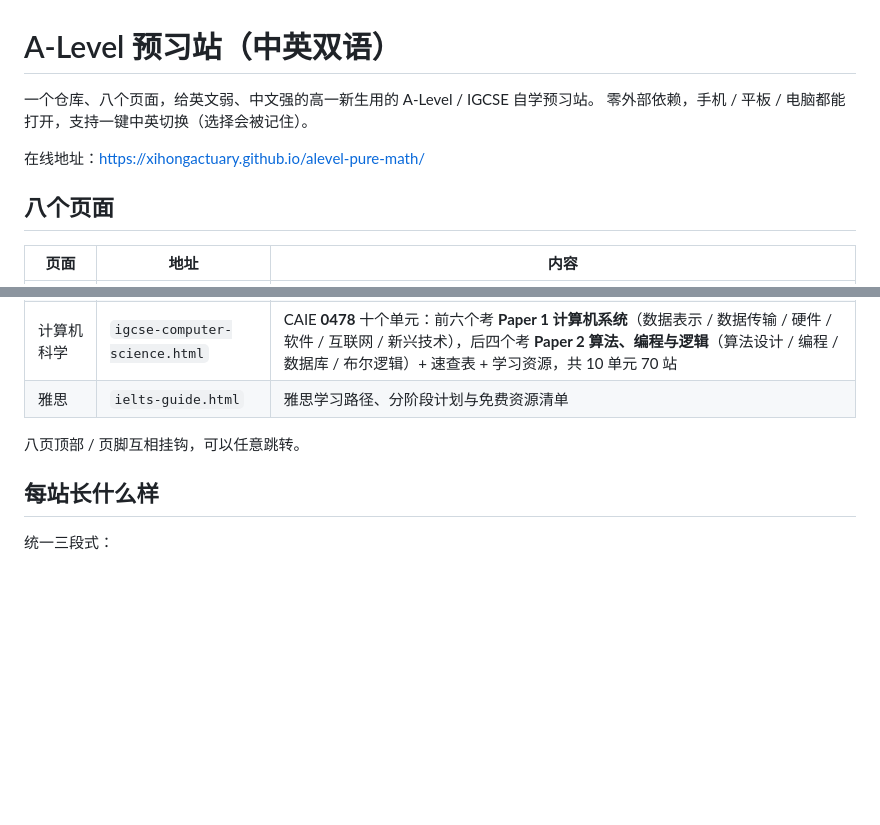
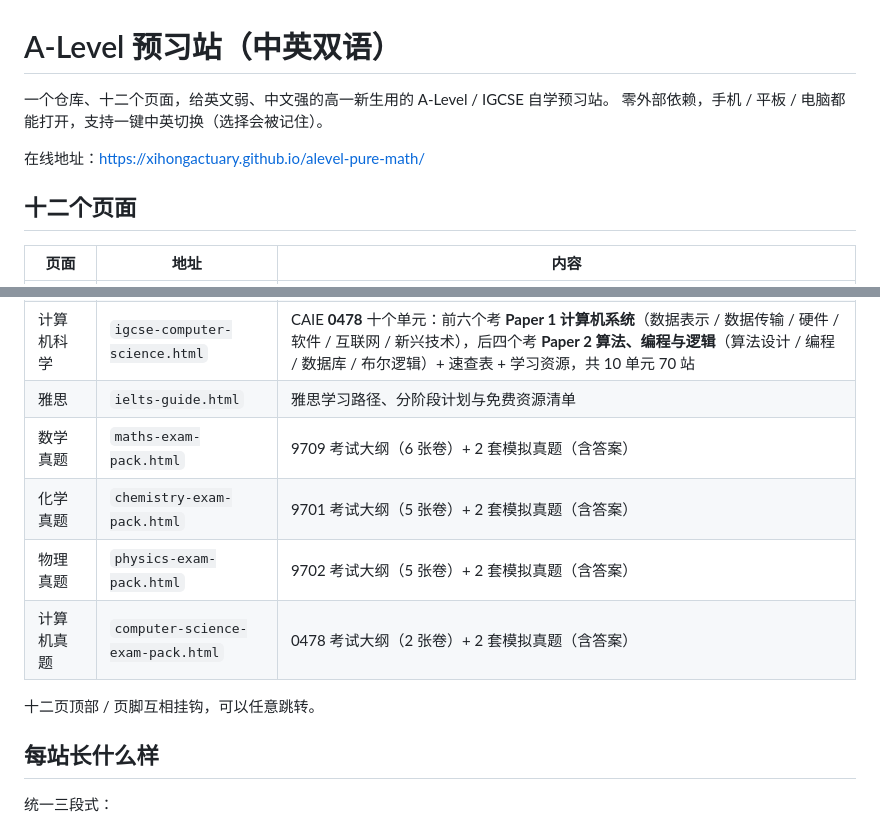
Before and after one commit to XihongActuary/alevel-pure-math, a Markdown page: README.md, 2 parts joined by grey strips. Drawn GitHub-style; blank space fills up the shorter version.

```diff
--- a/README.md
+++ b/README.md
@@ -1,11 +1,11 @@
 # A-Level 预习站（中英双语）
 
-一个仓库、八个页面，给英文弱、中文强的高一新生用的 A-Level / IGCSE 自学预习站。
+一个仓库、十二个页面，给英文弱、中文强的高一新生用的 A-Level / IGCSE 自学预习站。
 零外部依赖，手机 / 平板 / 电脑都能打开，支持一键中英切换（选择会被记住）。
 
 在线地址：<https://xihongactuary.github.io/alevel-pure-math/>
 
-## 八个页面
+## 十二个页面
 
 | 页面 | 地址 | 内容 |
 |---|---|---|
@@ -17,8 +17,12 @@
 | 化学 | `alevel-chemistry.html` | CAIE **9701** 十八个单元：物理化学（原子结构 / 摩尔计算 / 化学键 / 状态与气体 / 能量学 / 氧化还原 / 平衡酸碱 / 动力学）+ 无机化学（周期性 / 第 2 族 / 卤素 / 氮与硫）+ 有机化学（有机入门 / 烷烃烯烃 / 卤代烃与醇 / 羰基羧酸 / 含氮与聚合物）+ 光谱分析 + 速查表 + 学习资源，共 18 单元 108 站 |
 | 计算机科学 | `igcse-computer-science.html` | CAIE **0478** 十个单元：前六个考 **Paper 1 计算机系统**（数据表示 / 数据传输 / 硬件 / 软件 / 互联网 / 新兴技术），后四个考 **Paper 2 算法、编程与逻辑**（算法设计 / 编程 / 数据库 / 布尔逻辑）+ 速查表 + 学习资源，共 10 单元 70 站 |
 | 雅思 | `ielts-guide.html` | 雅思学习路径、分阶段计划与免费资源清单 |
+| 数学真题 | `maths-exam-pack.html` | 9709 考试大纲（6 张卷）+ 2 套模拟真题（含答案） |
+| 化学真题 | `chemistry-exam-pack.html` | 9701 考试大纲（5 张卷）+ 2 套模拟真题（含答案） |
+| 物理真题 | `physics-exam-pack.html` | 9702 考试大纲（5 张卷）+ 2 套模拟真题（含答案） |
+| 计算机真题 | `computer-science-exam-pack.html` | 0478 考试大纲（2 张卷）+ 2 套模拟真题（含答案） |
 
-八页顶部 / 页脚互相挂钩，可以任意跳转。
+十二页顶部 / 页脚互相挂钩，可以任意跳转。
 
 ## 每站长什么样
 
```
